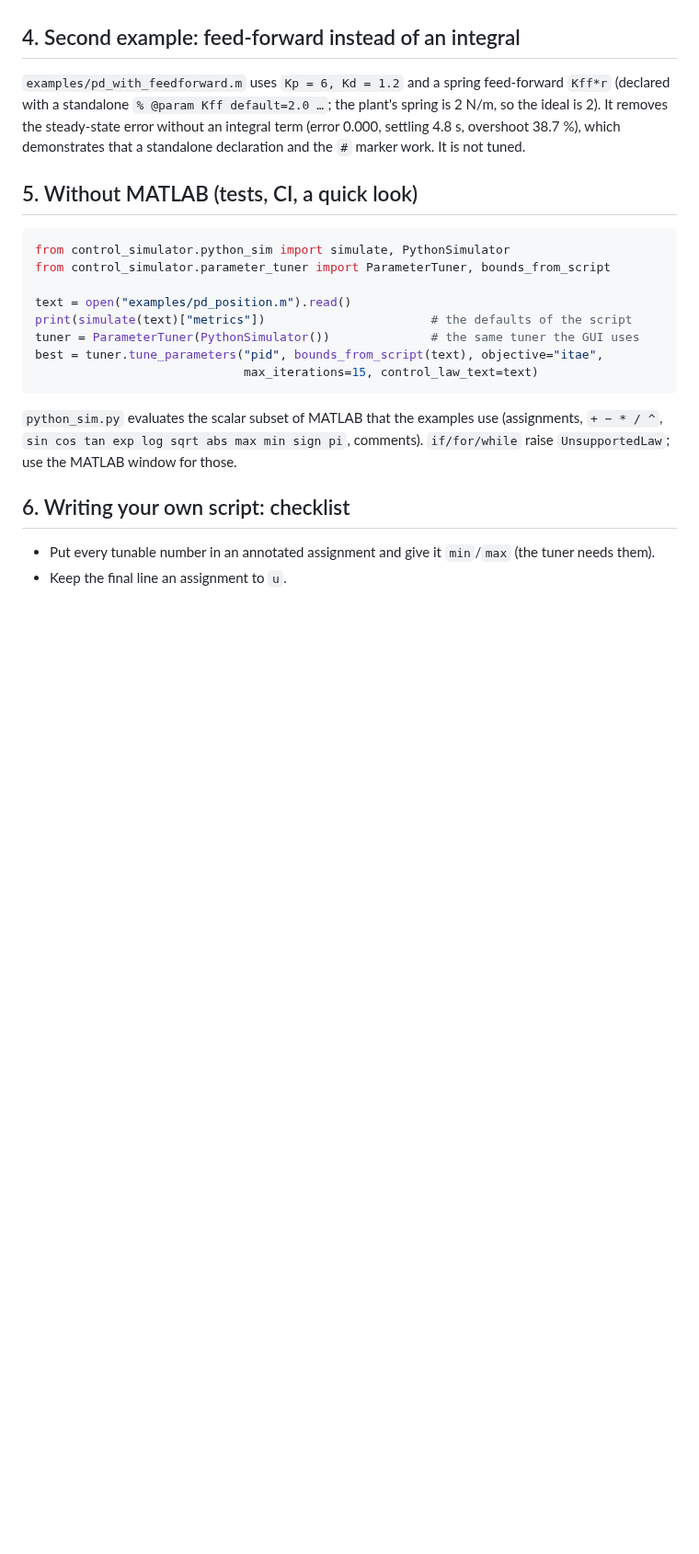
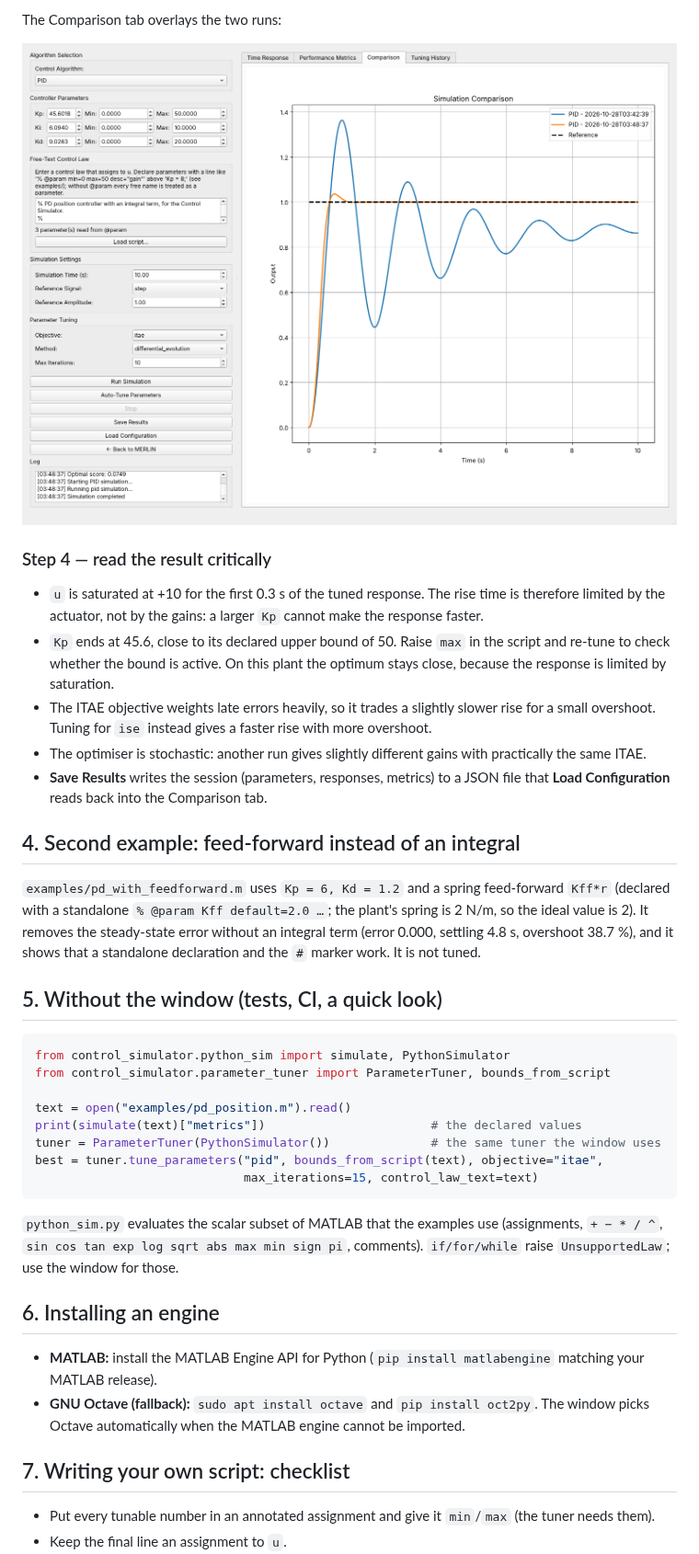
Before and after one commit to Batyoki/MERLIN, a Markdown page: docs/CONTROL_SIMULATOR_WALKTHROUGH.md, the part around one of its changes. Shown at 92% size. Drawn GitHub-style; pictures changed too: docs/images/control_simulator/5_comparison.png (added); blank space fills up the shorter version.

````diff
--- a/docs/CONTROL_SIMULATOR_WALKTHROUGH.md
+++ b/docs/CONTROL_SIMULATOR_WALKTHROUGH.md
@@ -74,28 +95,49 @@ u = Kp*e + Ki*integral + Kd*derivative;
+The Comparison tab overlays the two runs:
+
+![comparison](images/control_simulator/5_comparison.png)
+
+### Step 4 — read the result critically
+
+* `u` is saturated at +10 for the first 0.3 s of the tuned response. The rise time is therefore limited by the actuator,
+  not by the gains: a larger `Kp` cannot make the response faster.
+* `Kp` ends at 45.6, close to its declared upper bound of 50. Raise `max` in the script and re-tune to check whether the
+  bound is active. On this plant the optimum stays close, because the response is limited by saturation.
+* The ITAE objective weights late errors heavily, so it trades a slightly slower rise for a small overshoot. Tuning for
+  `ise` instead gives a faster rise with more overshoot.
+* The optimiser is stochastic: another run gives slightly different gains with practically the same ITAE.
+* **Save Results** writes the session (parameters, responses, metrics) to a JSON file that **Load Configuration** reads
+  back into the Comparison tab.
 
 ## 4. Second example: feed-forward instead of an integral
 
 `examples/pd_with_feedforward.m` uses `Kp = 6, Kd = 1.2` and a spring feed-forward `Kff*r` (declared with a standalone
-`% @param Kff default=2.0 …`; the plant's spring is 2 N/m, so the ideal is 2). It removes the steady-state error without an
-integral term (error 0.000, settling 4.8 s, overshoot 38.7 %), which demonstrates that a standalone declaration and the `#`
-marker work. It is not tuned.
+`% @param Kff default=2.0 …`; the plant's spring is 2 N/m, so the ideal value is 2). It removes the steady-state error
+without an integral term (error 0.000, settling 4.8 s, overshoot 38.7 %), and it shows that a standalone declaration and
+the `#` marker work. It is not tuned.
 
-## 5. Without MATLAB (tests, CI, a quick look)
+## 5. Without the window (tests, CI, a quick look)
 
 ```python
 from control_simulator.python_sim import simulate, PythonSimulator
 from control_simulator.parameter_tuner import ParameterTuner, bounds_from_script
 
 text = open("examples/pd_position.m").read()
-print(simulate(text)["metrics"])                       # the defaults of the script
-tuner = ParameterTuner(PythonSimulator())              # the same tuner the GUI uses
+print(simulate(text)["metrics"])                       # the declared values
+tuner = ParameterTuner(PythonSimulator())              # the same tuner the window uses
 best = tuner.tune_parameters("pid", bounds_from_script(text), objective="itae",
                              max_iterations=15, control_law_text=text)
 ```
 
 `python_sim.py` evaluates the scalar subset of MATLAB that the examples use (assignments, `+ − * / ^`, `sin cos tan exp log
-sqrt abs max min sign pi`, comments). `if/for/while` raise `UnsupportedLaw`; use the MATLAB window for those.
+sqrt abs max min sign pi`, comments). `if/for/while` raise `UnsupportedLaw`; use the window for those.
 
-## 6. Writing your own script: checklist
+## 6. Installing an engine
+
+* **MATLAB:** install the MATLAB Engine API for Python (`pip install matlabengine` matching your MATLAB release).
+* **GNU Octave (fallback):** `sudo apt install octave` and `pip install oct2py`. The window picks Octave automatically
+  when the MATLAB engine cannot be imported.
+
+## 7. Writing your own script: checklist
 
 * Put every tunable number in an annotated assignment and give it `min`/`max` (the tuner needs them).
 * Keep the final line an assignment to `u`.
````
Also changed, not shown: other parts of docs/CONTROL_SIMULATOR_WALKTHROUGH.md (+56 -35 lines), docs/images/control_simulator/1_script_loaded.png (added), docs/images/control_simulator/2_run_defaults.png (added), docs/images/control_simulator/3_tuning_history.png (added), docs/images/control_simulator/4_run_tuned.png (added), docs/images/control_simulator/6_metrics.png (added), 3 other files.
